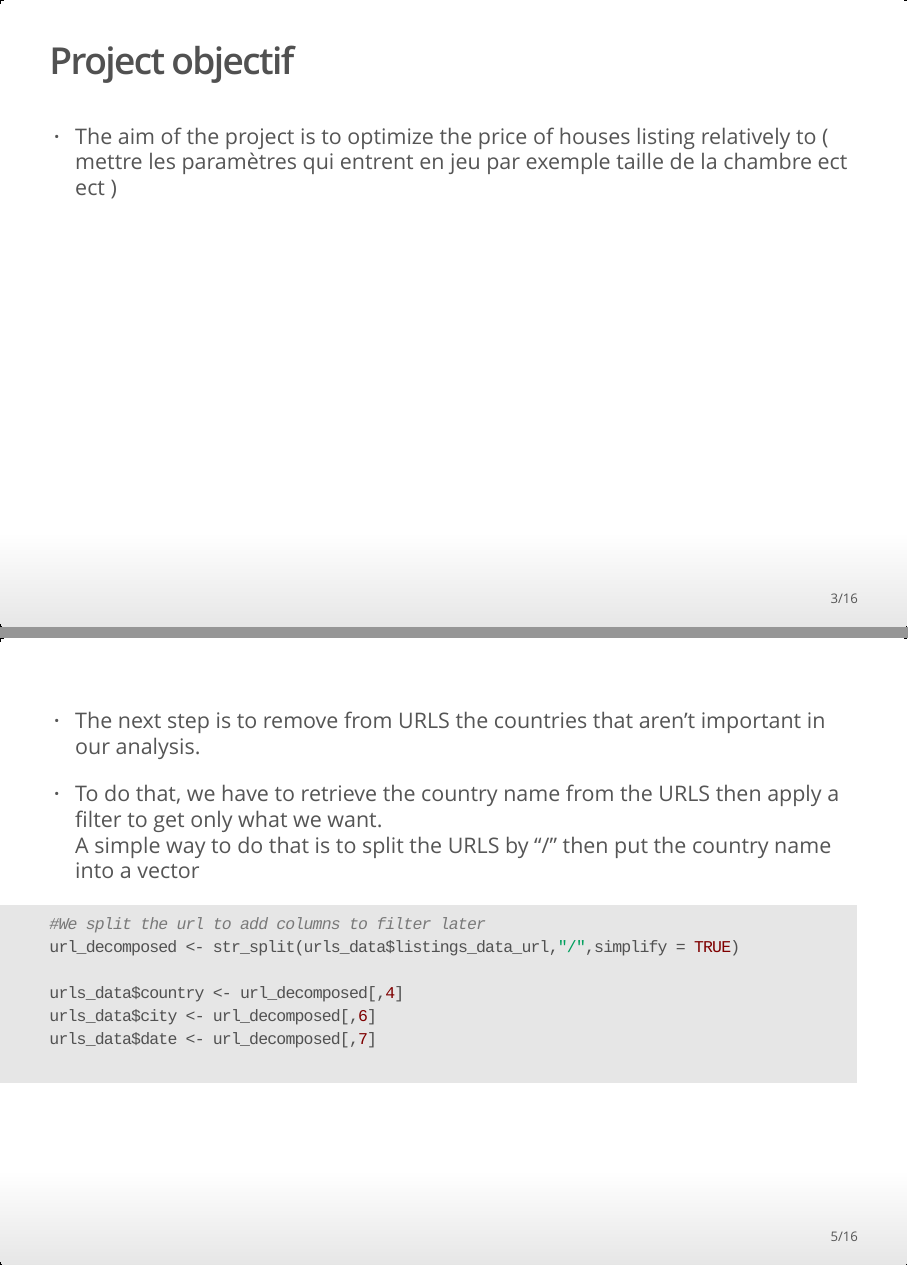
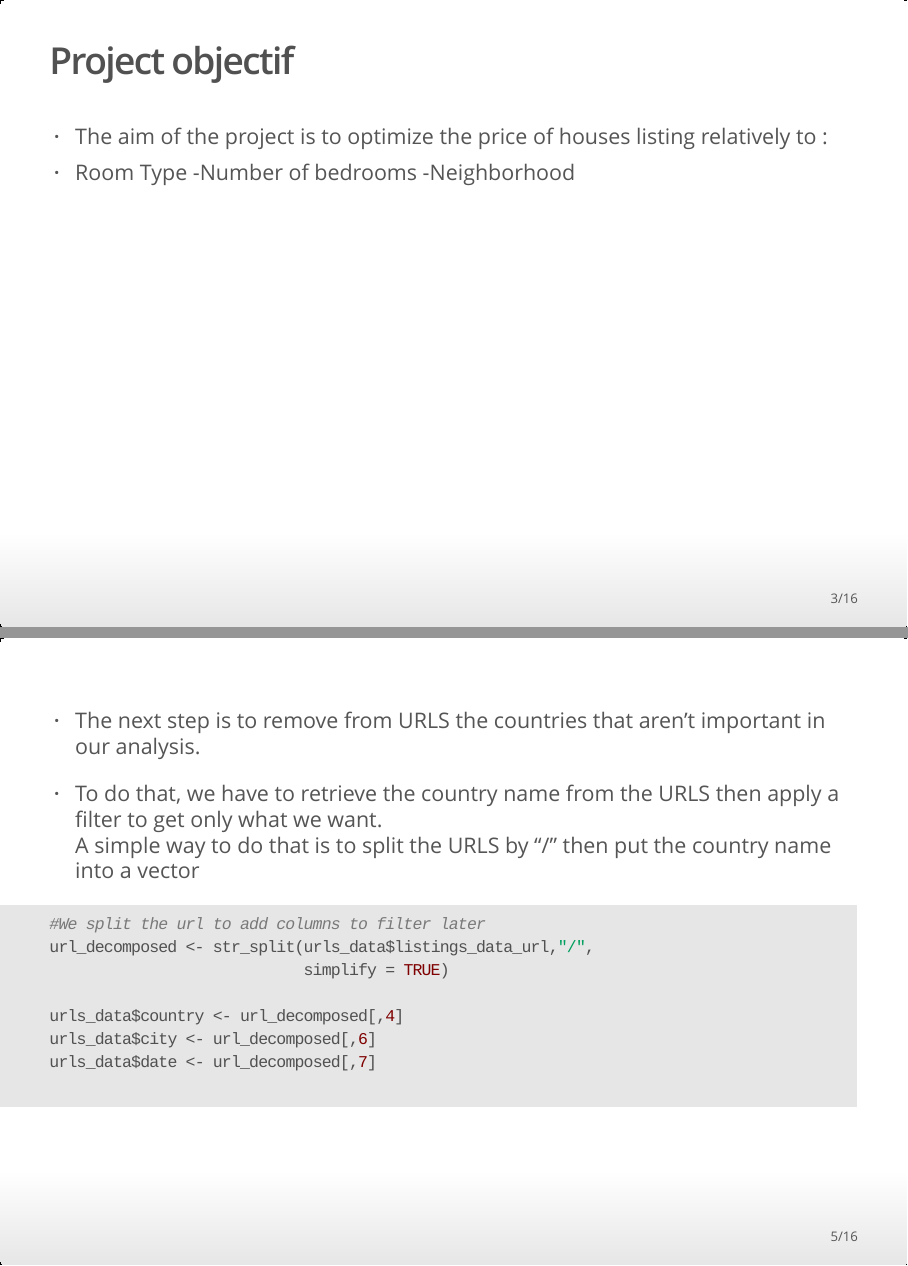
Before and after one commit to charlenebruno/Airbnb_Project_Data_Analysis, an R Markdown document (Presentation/presentation.Rmd): pages 3 and 5 of 16, joined at a grey line. The pictures show the output file Presentation/presentation.html that the author committed with the source, opened offline.

Commit message:
Push Pierre

```diff
--- a/Presentation/presentation.Rmd
+++ b/Presentation/presentation.Rmd
@@ -17,15 +17,19 @@ knitr::opts_chunk$set(echo = FALSE)
   margin-right: auto;
   width: 50%; " />
 
-<h3> A project to get threw Airbnb's dataset and visualize </h3>
+<h3> A project to get threw Airbnb's dataset and visualize. </h3>
 
-We are a team of Four student at ECE - CHEONG Loic, BRUNO CHarlene, PHILBERT Pierre and SORY Anas. We present here our exploratory data analysis, visualizations, interactive plots of the Airbnb data.
+We are a team of Four student at ECE - CHEONG Loic, BRUNO Charlene, PHILBERT Pierre and SORY Anas.
+We present here our exploratory data analysis, visualizations, interactive plots of the Airbnb data.
 
 
 
 ## Project objectif
 
- * The aim of the project is to optimize the price of houses listing relatively to ( mettre les paramètres qui entrent en jeu par exemple taille de la chambre ect ect )
+ * The aim of the project is to optimize the price of houses listing relatively to :
+  - Room Type
+  -Number of bedrooms
+  -Neighborhood
 
 ## Explication du preprocess
 
```
Also changed, not shown: Presentation/presentation.html, Presentation/presentation.Rmd (5 more changed lines).
